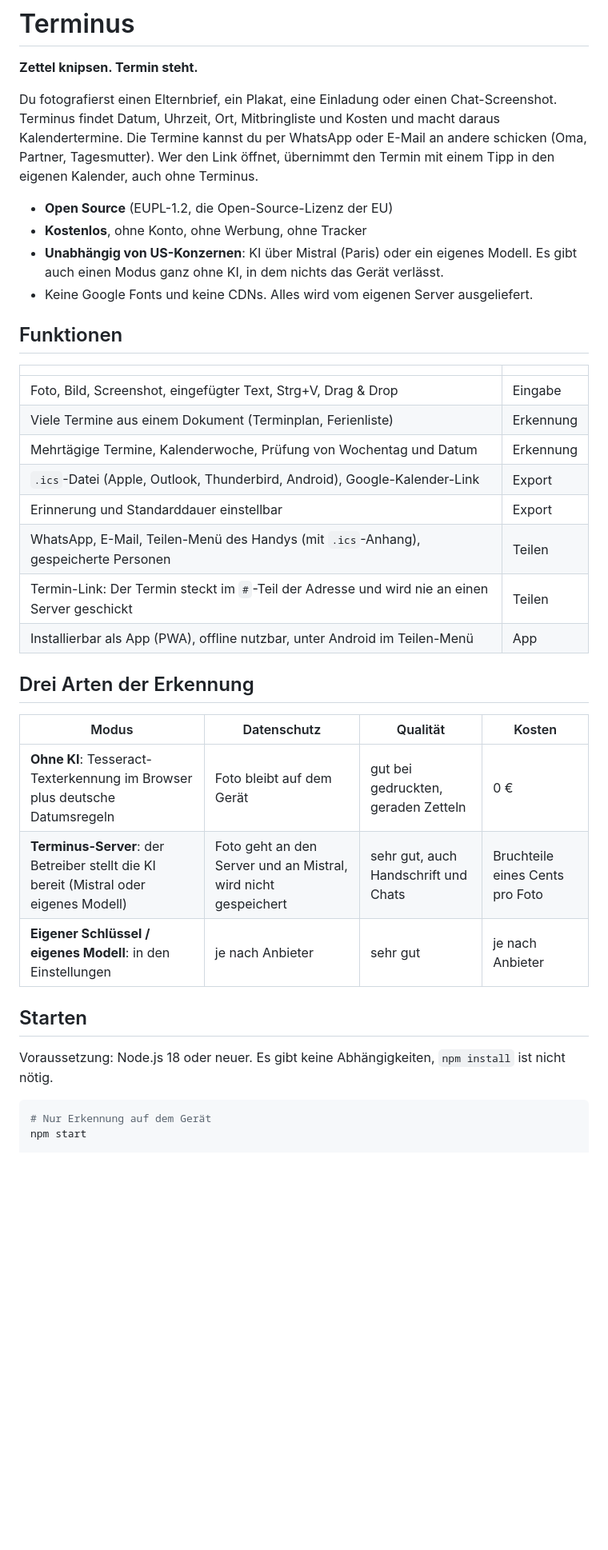
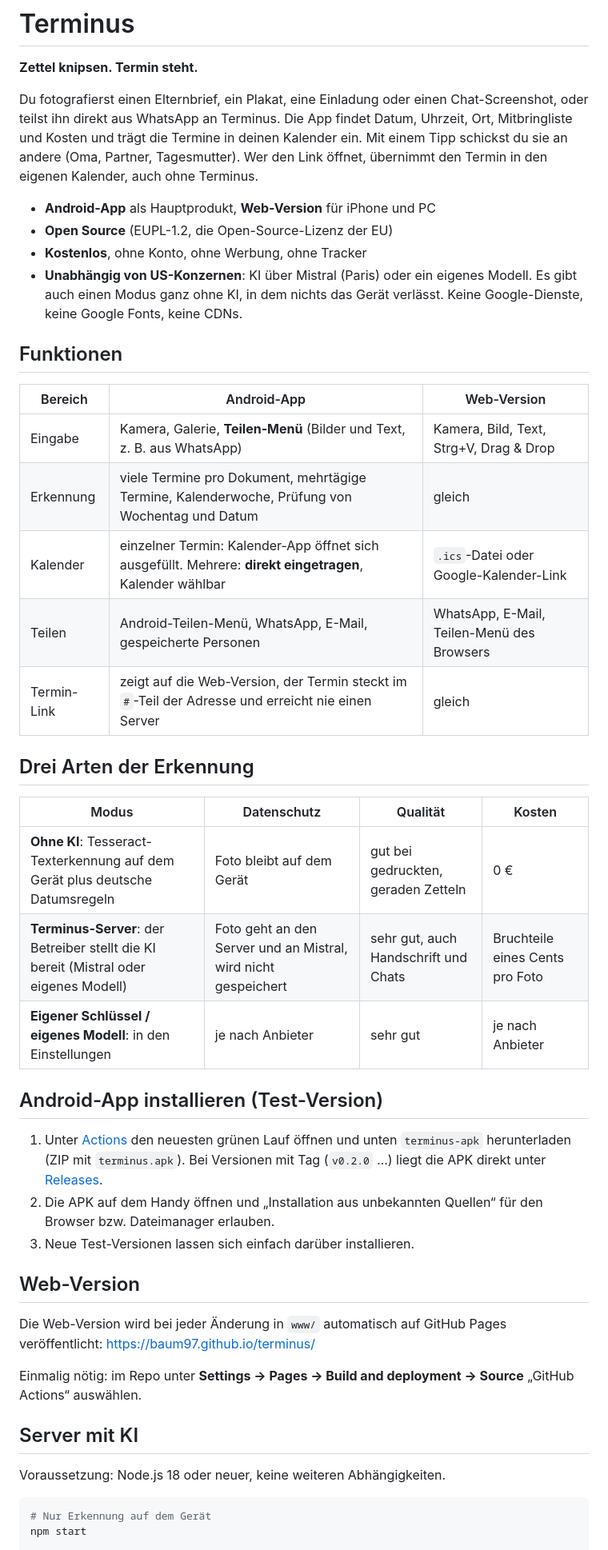
Before and after one commit to Baum97/terminus, a Markdown page: README.md, the part around one of its changes. Shown at 80% size. GitHub-like rendering; blank space fills up the shorter version.

````diff
--- a/README.md
+++ b/README.md
@@ -2,37 +2,46 @@
 
 **Zettel knipsen. Termin steht.**
 
-Du fotografierst einen Elternbrief, ein Plakat, eine Einladung oder einen Chat-Screenshot. Terminus findet Datum, Uhrzeit, Ort, Mitbringliste und Kosten und macht daraus Kalendertermine. Die Termine kannst du per WhatsApp oder E-Mail an andere schicken (Oma, Partner, Tagesmutter). Wer den Link öffnet, übernimmt den Termin mit einem Tipp in den eigenen Kalender, auch ohne Terminus.
+Du fotografierst einen Elternbrief, ein Plakat, eine Einladung oder einen Chat-Screenshot, oder teilst ihn direkt aus WhatsApp an Terminus. Die App findet Datum, Uhrzeit, Ort, Mitbringliste und Kosten und trägt die Termine in deinen Kalender ein. Mit einem Tipp schickst du sie an andere (Oma, Partner, Tagesmutter). Wer den Link öffnet, übernimmt den Termin in den eigenen Kalender, auch ohne Terminus.
 
+- **Android-App** als Hauptprodukt, **Web-Version** für iPhone und PC
 - **Open Source** (EUPL-1.2, die Open-Source-Lizenz der EU)
 - **Kostenlos**, ohne Konto, ohne Werbung, ohne Tracker
-- **Unabhängig von US-Konzernen**: KI über Mistral (Paris) oder ein eigenes Modell. Es gibt auch einen Modus ganz ohne KI, in dem nichts das Gerät verlässt.
-- Keine Google Fonts und keine CDNs. Alles wird vom eigenen Server ausgeliefert.
+- **Unabhängig von US-Konzernen**: KI über Mistral (Paris) oder ein eigenes Modell. Es gibt auch einen Modus ganz ohne KI, in dem nichts das Gerät verlässt. Keine Google-Dienste, keine Google Fonts, keine CDNs.
 
 ## Funktionen
 
-| | |
-|---|---|
-| Foto, Bild, Screenshot, eingefügter Text, Strg+V, Drag & Drop | Eingabe |
-| Viele Termine aus einem Dokument (Terminplan, Ferienliste) | Erkennung |
-| Mehrtägige Termine, Kalenderwoche, Prüfung von Wochentag und Datum | Erkennung |
-| `.ics`-Datei (Apple, Outlook, Thunderbird, Android), Google-Kalender-Link | Export |
-| Erinnerung und Standarddauer einstellbar | Export |
-| WhatsApp, E-Mail, Teilen-Menü des Handys (mit `.ics`-Anhang), gespeicherte Personen | Teilen |
-| Termin-Link: Der Termin steckt im `#`-Teil der Adresse und wird nie an einen Server geschickt | Teilen |
-| Installierbar als App (PWA), offline nutzbar, unter Android im Teilen-Menü | App |
+| Bereich | Android-App | Web-Version |
+|---|---|---|
+| Eingabe | Kamera, Galerie, **Teilen-Menü** (Bilder und Text, z. B. aus WhatsApp) | Kamera, Bild, Text, Strg+V, Drag & Drop |
+| Erkennung | viele Termine pro Dokument, mehrtägige Termine, Kalenderwoche, Prüfung von Wochentag und Datum | gleich |
+| Kalender | einzelner Termin: Kalender-App öffnet sich ausgefüllt. Mehrere: **direkt eingetragen**, Kalender wählbar | `.ics`-Datei oder Google-Kalender-Link |
+| Teilen | Android-Teilen-Menü, WhatsApp, E-Mail, gespeicherte Personen | WhatsApp, E-Mail, Teilen-Menü des Browsers |
+| Termin-Link | zeigt auf die Web-Version, der Termin steckt im `#`-Teil der Adresse und erreicht nie einen Server | gleich |
 
 ## Drei Arten der Erkennung
 
 | Modus | Datenschutz | Qualität | Kosten |
 |---|---|---|---|
-| **Ohne KI**: Tesseract-Texterkennung im Browser plus deutsche Datumsregeln | Foto bleibt auf dem Gerät | gut bei gedruckten, geraden Zetteln | 0 € |
+| **Ohne KI**: Tesseract-Texterkennung auf dem Gerät plus deutsche Datumsregeln | Foto bleibt auf dem Gerät | gut bei gedruckten, geraden Zetteln | 0 € |
 | **Terminus-Server**: der Betreiber stellt die KI bereit (Mistral oder eigenes Modell) | Foto geht an den Server und an Mistral, wird nicht gespeichert | sehr gut, auch Handschrift und Chats | Bruchteile eines Cents pro Foto |
 | **Eigener Schlüssel / eigenes Modell**: in den Einstellungen | je nach Anbieter | sehr gut | je nach Anbieter |
 
-## Starten
+## Android-App installieren (Test-Version)
 
-Voraussetzung: Node.js 18 oder neuer. Es gibt keine Abhängigkeiten, `npm install` ist nicht nötig.
+1. Unter [Actions](https://github.com/baum97/terminus/actions/workflows/android.yml) den neuesten grünen Lauf öffnen und unten `terminus-apk` herunterladen (ZIP mit `terminus.apk`). Bei Versionen mit Tag (`v0.2.0` …) liegt die APK direkt unter [Releases](https://github.com/baum97/terminus/releases).
+2. Die APK auf dem Handy öffnen und „Installation aus unbekannten Quellen“ für den Browser bzw. Dateimanager erlauben.
+3. Neue Test-Versionen lassen sich einfach darüber installieren.
+
+## Web-Version
+
+Die Web-Version wird bei jeder Änderung in `www/` automatisch auf GitHub Pages veröffentlicht: https://baum97.github.io/terminus/
+
+Einmalig nötig: im Repo unter **Settings → Pages → Build and deployment → Source** „GitHub Actions“ auswählen.
+
+## Server mit KI
+
+Voraussetzung: Node.js 18 oder neuer, keine weiteren Abhängigkeiten.
 
 ```bash
 # Nur Erkennung auf dem Gerät
````
Also changed, not shown: other parts of README.md (+29 -26 lines).
